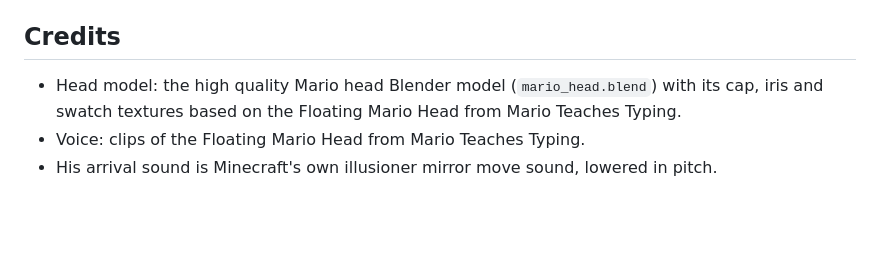
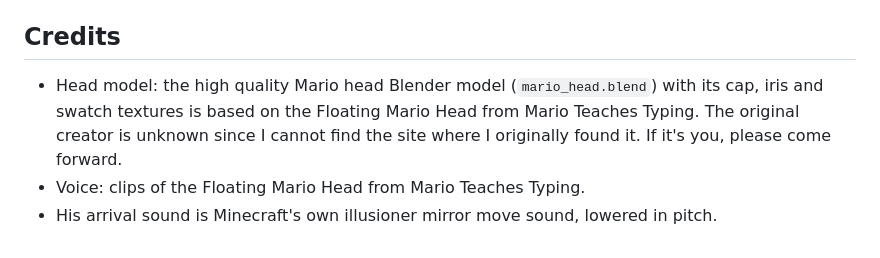
Before and after one commit to larsoyd/minecraft-mariohead, a Markdown page: README.md, the part around the change. GitHub-like rendering; blank space fills up the shorter version.

```diff
--- a/README.md
+++ b/README.md
@@ -101,6 +101,6 @@ To run unit tests separately, use `./gradlew test`. Server game tests use `./gra
 ## Credits
 
 - Head model: the high quality Mario head Blender model (`mario_head.blend`) with its cap, iris
-  and swatch textures based on the Floating Mario Head from Mario Teaches Typing.
+  and swatch textures is based on the Floating Mario Head from Mario Teaches Typing. The original creator is unknown since I cannot find the site where I originally found it. If it's you, please come forward.
 - Voice: clips of the Floating Mario Head from Mario Teaches Typing.
 - His arrival sound is Minecraft's own illusioner mirror move sound, lowered in pitch.
```
